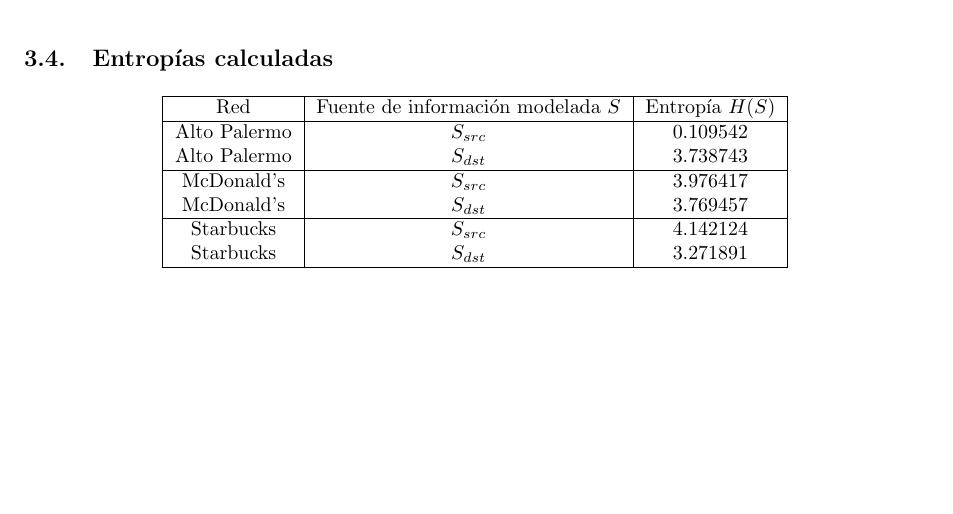
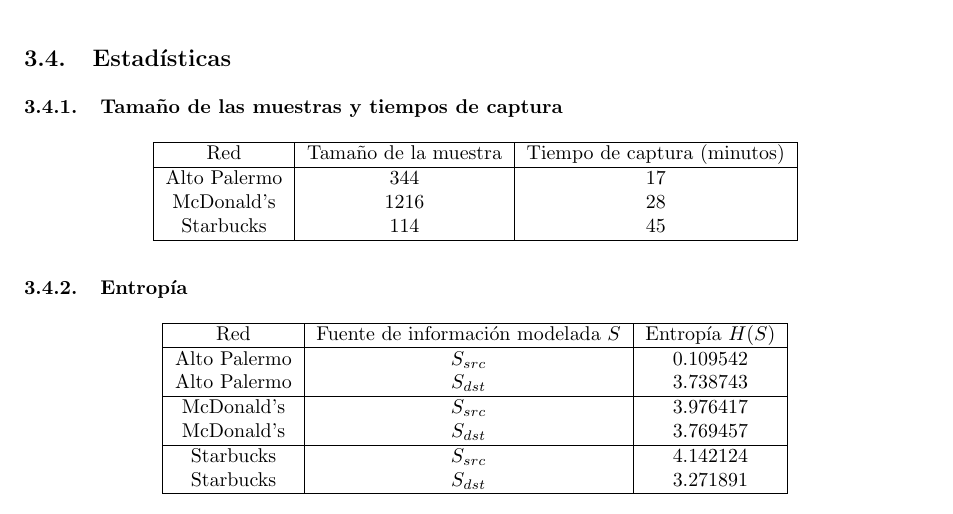
Before and after one commit to LeandroLovisolo/TdC-TP1, a LaTeX document (tex/informe.tex): part of page 13 of 14, cut at the place of the change, the shorter picture padded with empty space. Compiled offline with pdfLaTeX.

Commit message:
Estadísticas

```diff
--- a/tex/informe.tex
+++ b/tex/informe.tex
@@ -279,13 +279,32 @@
 \vspace{2cm}
 
 
-%% Entropías calculadas %%%%%%%%%%%%%%%%%%%%%%%%%%%%%%%%%%%%%%%%%%%%%%%%%%%%%%%
+%% Estadísticas %%%%%%%%%%%%%%%%%%%%%%%%%%%%%%%%%%%%%%%%%%%%%%%%%%%%%%%%%%%%%%%
 
 
-\subsection{Entropías calculadas}
+% Constantes con las estadísticas calculadas
+\input{estadisticas}
 
-% Constantes con la entropía calculada
-\input{entropia}
+
+\subsection{Estadísticas}
+
+
+\subsubsection{Tamaño de las muestras y tiempos de captura}
+
+\begin{center}
+\begin{tabular}{|c|c|c|}
+\hline
+Red & Tamaño de la muestra & Tiempo de captura (minutos)\\
+\hline
+Alto Palermo & \altopalermoSampleSize & \altopalermoSampleTime\\
+McDonald's   & \mcdonaldsSampleSize   & \mcdonaldsSampleTime\\
+Starbucks    & \starbucksSampleSize   & \starbucksSampleTime\\
+\hline
+\end{tabular}
+\end{center}
+
+
+\subsubsection{Entropía}
 
 \begin{center}
 \begin{tabular}{|c|c|c|}
```
Also changed, not shown: tex/estadisticas.tex (renamed from tex/entropia.tex, +6 -0 lines), Makefile, informe.pdf, 3 other files.
